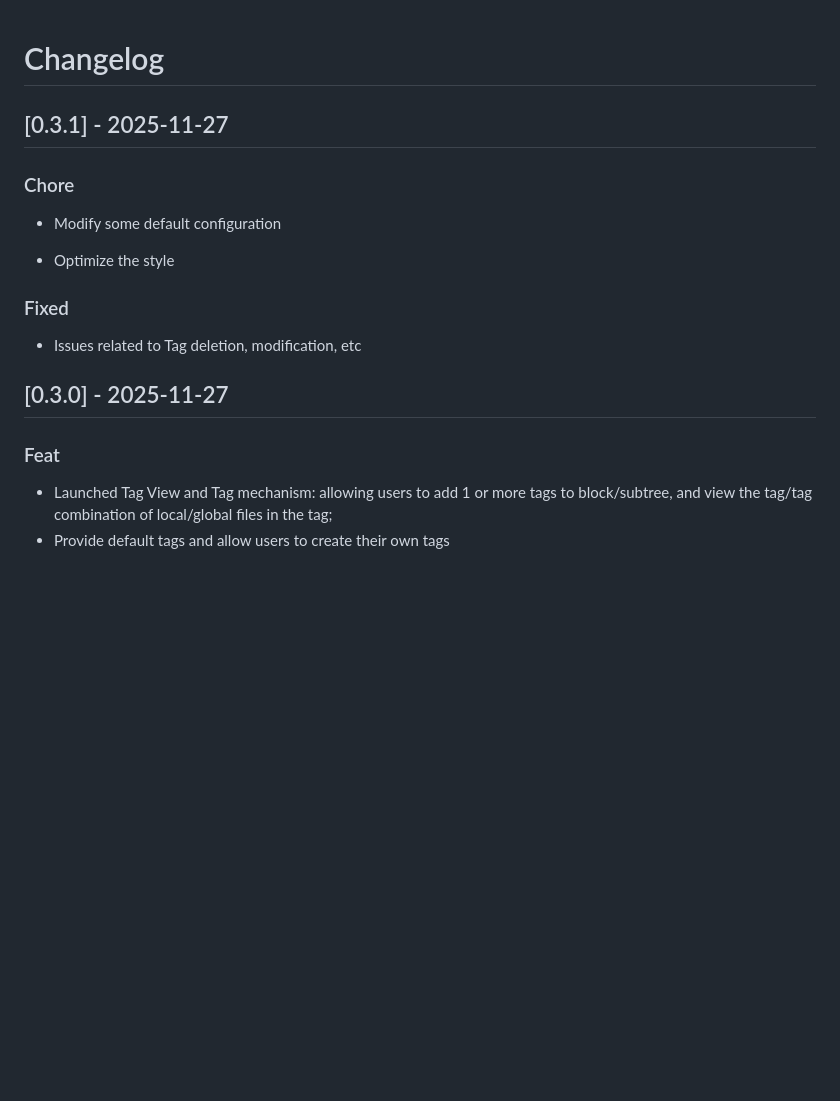
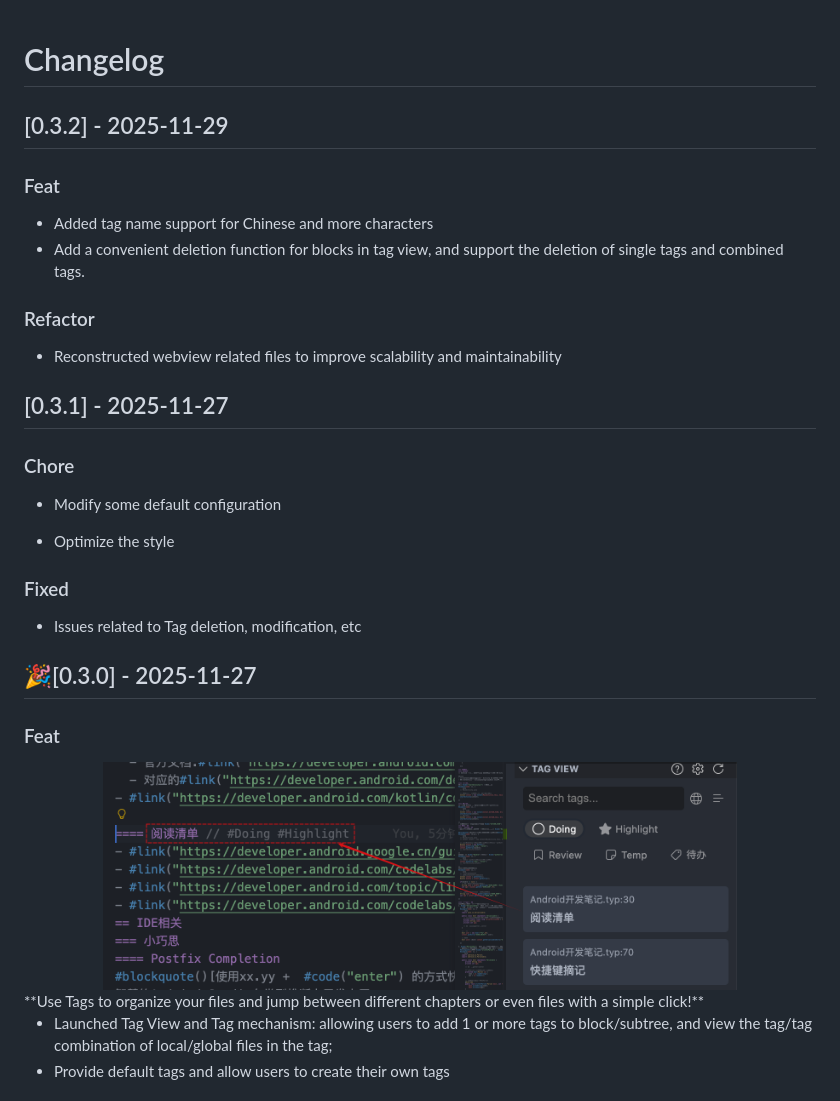
Before and after one commit to ffy6511/Adjust-heading-in-tree, a Markdown page: CHANGELOG.md, the part around the change. Drawn GitHub-style; pictures changed too: resources/imgs/tag_view.png (added); blank space fills up the shorter version.

```diff
--- a/CHANGELOG.md
+++ b/CHANGELOG.md
@@ -1,4 +1,15 @@
 # Changelog
+
+## [0.3.2] - 2025-11-29
+
+### Feat
+
+- Added tag name support for Chinese and more characters
+- Add a convenient deletion function for blocks in tag view, and support the deletion of single tags and combined tags.
+
+### Refactor
+
+- Reconstructed webview related files to improve scalability and maintainability
 
 ## [0.3.1] - 2025-11-27
 
@@ -12,9 +23,14 @@
 
 - Issues related to Tag deletion, modification, etc
 
-## [0.3.0] - 2025-11-27
+## 🎉[0.3.0] - 2025-11-27
 
 ### Feat
+
+<div align="center">
+  <img src="./resources/imgs/tag_view.png" alt="cover" width="80%">
+</div>
+**Use Tags to organize your files and jump between different chapters or even files with a simple click!**
 
 - Launched Tag View and Tag mechanism: allowing users to add 1 or more tags to block/subtree, and view the tag/tag combination of local/global files in the tag;
 - Provide default tags and allow users to create their own tags
```
Also changed, not shown: 5 other files.
